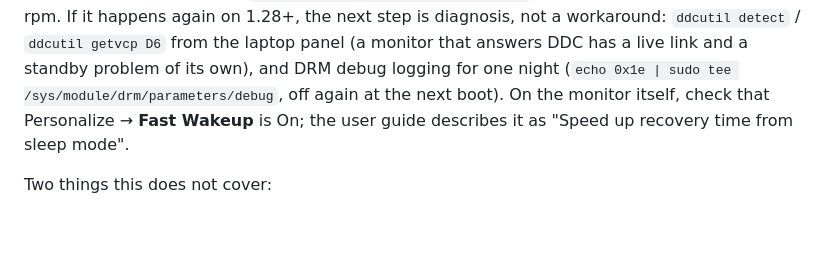
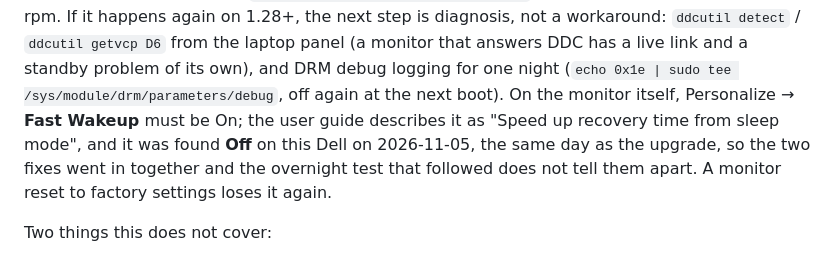
Before and after one commit to vishnukg/initd, a Markdown page: docs/linux-monitors.md, the part around the change. GitHub-like rendering; blank space fills up the shorter version.

Commit message:
docs: the Dell's Fast Wakeup was off until 2026-11-05
Co-Authored-By: Claude Fable 5.1 <noreply@anthropic.com>

```diff
--- a/docs/linux-monitors.md
+++ b/docs/linux-monitors.md
@@ -137,8 +137,11 @@ workaround: `ddcutil detect` / `ddcutil getvcp D6` from the laptop panel
 (a monitor that answers DDC has a live link and a standby problem of its own),
 and DRM debug logging for one night (`echo 0x1e | sudo tee
 /sys/module/drm/parameters/debug`, off again at the next boot). On the monitor
-itself, check that Personalize → **Fast Wakeup** is On; the user guide
-describes it as "Speed up recovery time from sleep mode".
+itself, Personalize → **Fast Wakeup** must be On; the user guide describes it
+as "Speed up recovery time from sleep mode", and it was found **Off** on this
+Dell on 2026-11-05, the same day as the upgrade, so the two fixes went in
+together and the overnight test that followed does not tell them apart. A
+monitor reset to factory settings loses it again.
 
 Two things this does not cover:
 
```
